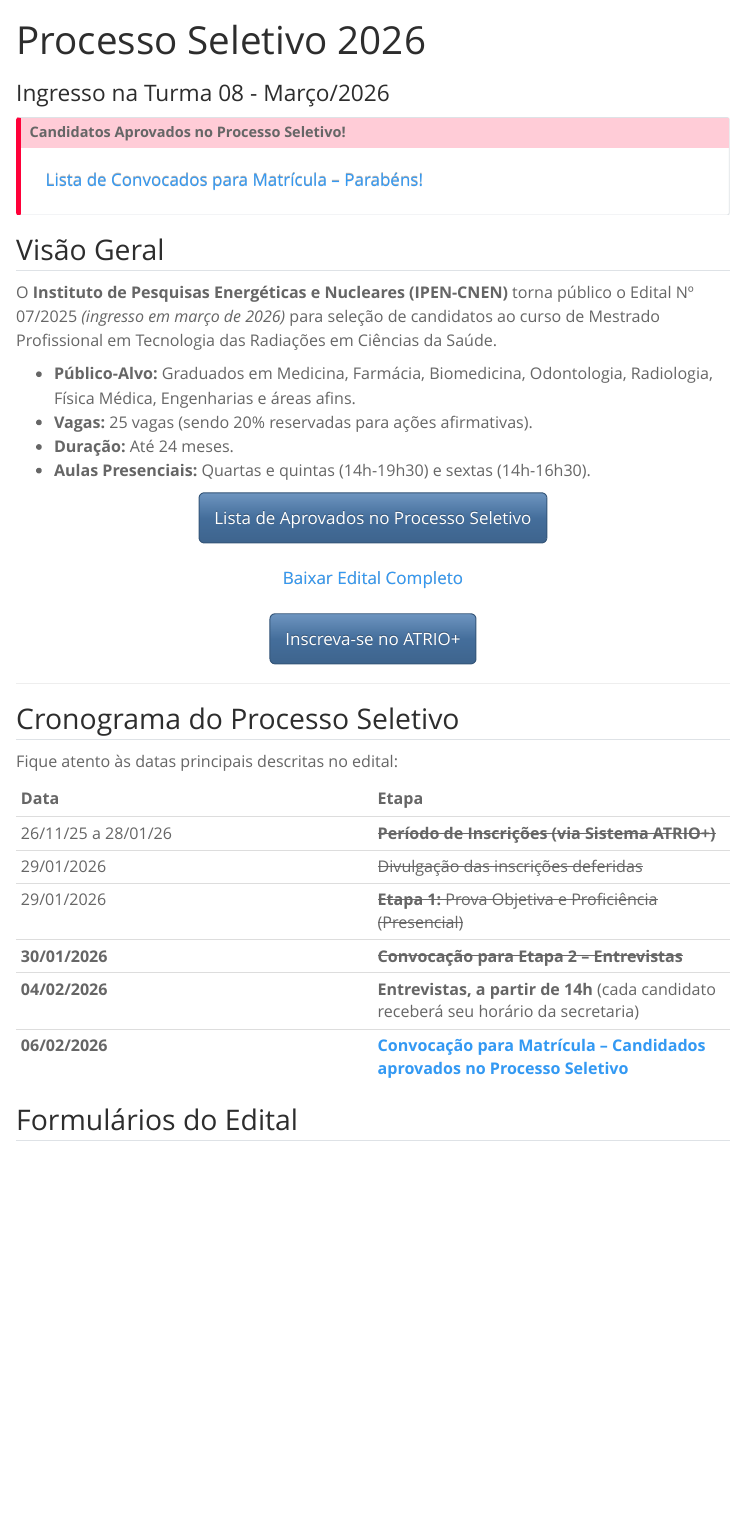
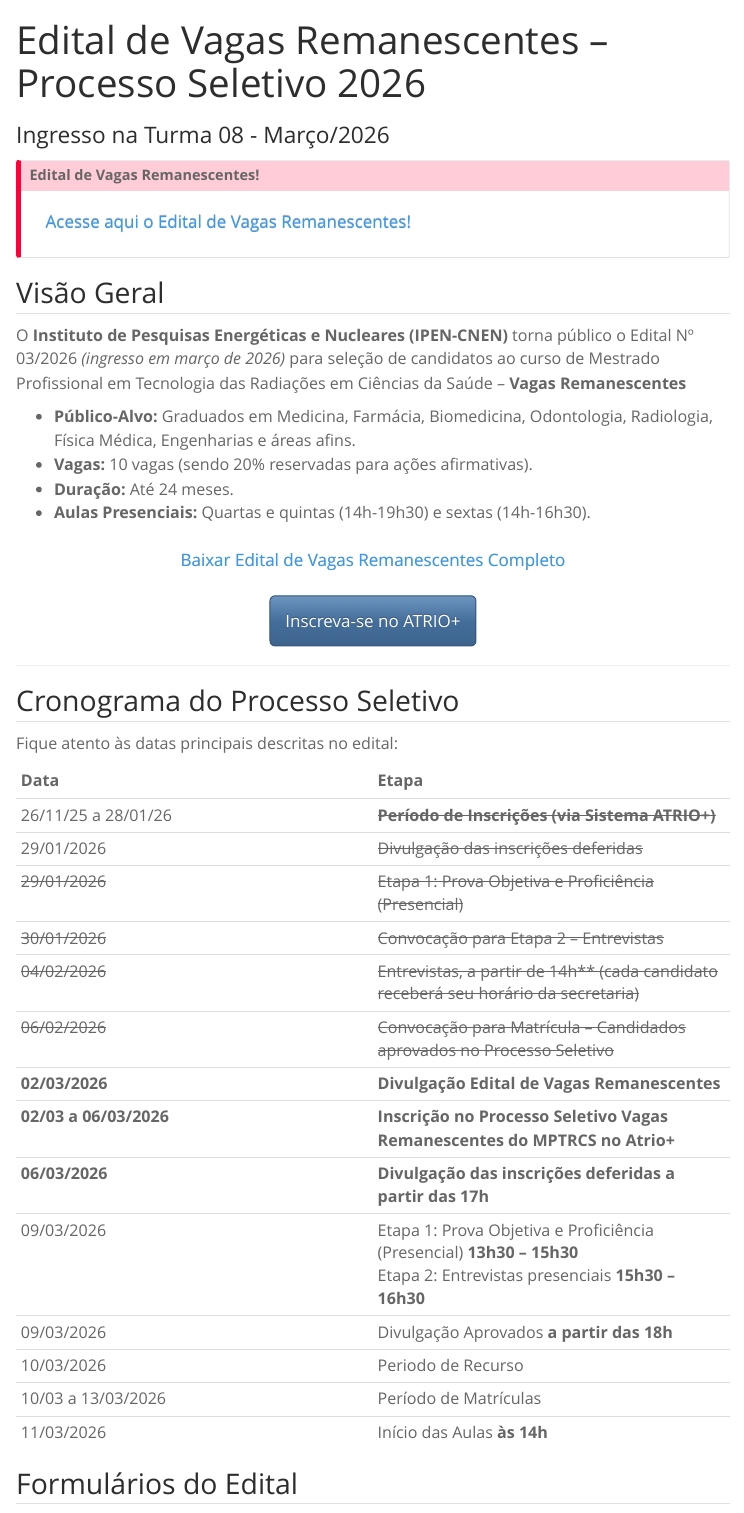
Before and after one commit to ipencnensp/mprofissionalwebsite, a Quarto document (edital.qmd): the page in a window 1100 px wide, from its top. Rendered offline with R 4.5, knitr and Pandoc in place of Quarto, with nearby package versions; menus at the side of the page are left out.

Commit message:
edital de vagas remanescentes

```diff
--- a/_quarto.yml
+++ b/_quarto.yml
@@ -17,7 +17,7 @@ website:
   announcement:
     icon: info-circle
     dismissable: true
-    content: "RELAÇÃO DE CANDIDATOS APROVADOS NO PROCESSO SELETIVO - <a href='/edital.qmd'> Visite a Página </a>"
+    content: "ATENÇÃO! Edital de Vagas Remanescentes; corra que dá tempo! - <a href='/edital.qmd'> Visite a Página </a>"
     type: primary
     position: below-navbar
   navbar:
--- a/edital.qmd
+++ b/edital.qmd
@@ -1,5 +1,5 @@
 ---
-title: "Processo Seletivo 2026"
+title: "Edital de Vagas Remanescentes -- Processo Seletivo 2026"
 subtitle: "Ingresso na Turma 08 - Março/2026"
 format:
   html:
@@ -8,10 +8,10 @@ format:
 ---
 
 ::: {.callout-important icon="true"}
-## Candidatos Aprovados no Processo Seletivo!
+## Edital de Vagas Remanescentes!
 
-<a href="arquivos/2026-Divulgacao-da-lista-de-aprovados-Turma08.pdf" class="btn btn-outline-primary btn-lg w-100" target="_blank">
-  <i class="bi bi-file-earmark-pdf"></i> Lista de Convocados para Matrícula -- Parabéns!
+<a href="arquivos/2026-Edital-MP-TRCS-03-2026-Vagas-Remanescentes-Turma08.pdf" class="btn btn-outline-primary btn-lg w-100" target="_blank">
+  <i class="bi bi-file-earmark-pdf"></i> Acesse aqui o Edital de Vagas Remanescentes!
 </a>
 
 <!-- de **26/11/2025 a 23/01/2026**. -->
@@ -19,26 +19,26 @@ format:
 
 ## Visão Geral
 
-O **Instituto de Pesquisas Energéticas e Nucleares (IPEN-CNEN)** torna público o Edital Nº 07/2025 *(ingresso em março de 2026)* para seleção de candidatos ao curso de Mestrado Profissional em Tecnologia das Radiações em Ciências da Saúde.
+O **Instituto de Pesquisas Energéticas e Nucleares (IPEN-CNEN)** torna público o Edital Nº 03/2026 *(ingresso em março de 2026)* para seleção de candidatos ao curso de Mestrado Profissional em Tecnologia das Radiações em Ciências da Saúde -- **Vagas Remanescentes**
 
 * **Público-Alvo:** Graduados em Medicina, Farmácia, Biomedicina, Odontologia, Radiologia, Física Médica, Engenharias e áreas afins.
-* **Vagas:** 25 vagas (sendo 20% reservadas para ações afirmativas).
+* **Vagas:** 10 vagas (sendo 20% reservadas para ações afirmativas).
 * **Duração:** Até 24 meses.
 * **Aulas Presenciais:** Quartas e quintas (14h-19h30) e sextas (14h-16h30).
 
 ::: {.grid .my-4}
-::: {.g-col-12 .g-col-md-6 .text-center}
-<a href="arquivos/2026-Divulgacao-da-lista-de-aprovados-Turma08.pdf" class="btn btn-primary btn-lg w-100" target="_blank">
-  <i class="bi bi-file-earmark-pdf"></i> Lista de Aprovados no Processo Seletivo
-</a>
-:::
-::: {.g-col-12 .g-col-md-6 .text-center}
+<!-- ::: {.g-col-12 .g-col-md-6 .text-center} -->
+<!-- <a href="arquivos/2026-Divulgacao-da-lista-de-aprovados-Turma08.pdf" class="btn btn-primary btn-lg w-100" target="_blank"> -->
+<!--   <i class="bi bi-file-earmark-pdf"></i> Lista de Aprovados no Processo Seletivo - Edital 07/2025 -->
+<!-- </a> -->
+<!-- ::: -->
+<!-- ::: {.g-col-12 .g-col-md-6 .text-center} -->
 
-:::
+<!-- ::: -->
 
 ::: {.g-col-12 .g-col-md-6 .text-center}
-<a href="arquivos/Edital-MP-TRCS-2026 - Turma 08.pdf" class="btn btn-outline-primary btn-lg w-100" target="_blank">
-  <i class="bi bi-file-earmark-pdf"></i> Baixar Edital Completo
+<a href="arquivos/2026-Edital-MP-TRCS-03-2026-Vagas-Remanescentes-Turma08.pdf" class="btn btn-outline-primary btn-lg w-100" target="_blank">
+  <i class="bi bi-file-earmark-pdf"></i> Baixar Edital de Vagas Remanescentes Completo
 </a>
 :::
 ::: {.g-col-12 .g-col-md-6 .text-center}
@@ -58,10 +58,20 @@ Fique atento às datas principais descritas no edital:
 | :--- | :--- |
 | 26/11/25 a 28/01/26 | ~~**Período de Inscrições (via Sistema ATRIO+)**~~ |
 | 29/01/2026 | ~~Divulgação das inscrições deferidas~~ |
-| 29/01/2026 | ~~**Etapa 1:** Prova Objetiva e Proficiência (Presencial)~~  |
-| **30/01/2026** | ~~**Convocação para Etapa 2 -- Entrevistas**~~ |
-| **04/02/2026** |  **Entrevistas, a partir de 14h** (cada candidato receberá seu horário da secretaria) |
-| **06/02/2026** |  [<i class="bi bi-filemark"></i> **Convocação para Matrícula -- Candidados aprovados no Processo Seletivo** ](arquivos/2026-Divulgacao-da-lista-de-aprovados-Turma08.pdf) |
+| ~~29/01/2026~~ | ~~Etapa 1: Prova Objetiva e Proficiência (Presencial)~~  |
+| ~~30/01/2026~~ | ~~Convocação para Etapa 2 -- Entrevistas~~ |
+| ~~04/02/2026~~ | ~~Entrevistas, a partir de 14h** (cada candidato receberá seu horário da secretaria)~~ |
+| ~~06/02/2026~~ | ~~Convocação para Matrícula -- Candidados aprovados no Processo Seletivo~~ |
+| **02/03/2026**  |  **Divulgação Edital de Vagas Remanescentes ** |
+| **02/03 a 06/03/2026** | **Inscrição no Processo Seletivo Vagas Remanescentes do MPTRCS no Atrio+** |
+| **06/03/2026** | **Divulgação das inscrições deferidas a partir das 17h**
+| 09/03/2026 | Etapa 1: Prova Objetiva e Proficiência (Presencial)  **13h30 -- 15h30** \
+               Etapa 2: Entrevistas presenciais **15h30 -- 16h30** |
+| 09/03/2026 | Divulgação Aprovados **a partir das 18h** |
+| 10/03/2026 | Periodo de Recurso |
+| 10/03 a 13/03/2026 | Período de Matrículas |
+| 11/03/2026 | Início das Aulas **às 14h** |
+
 
 
 
```
Also changed, not shown: index.qmd (+5 -5 lines), arquivos/2026-Edital-MP-TRCS-03-2026-Vagas-Remanescentes-Turma08.pdf (added), docs/search.json, 33 other files.
